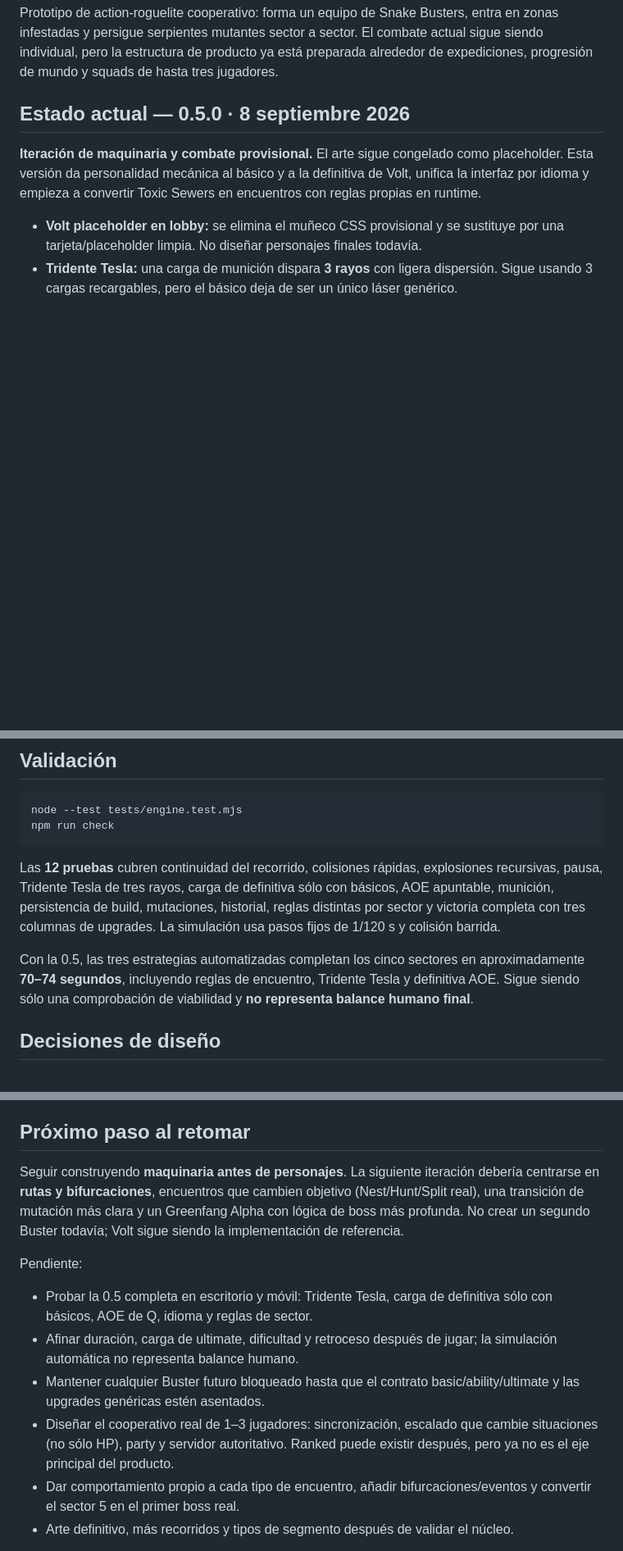
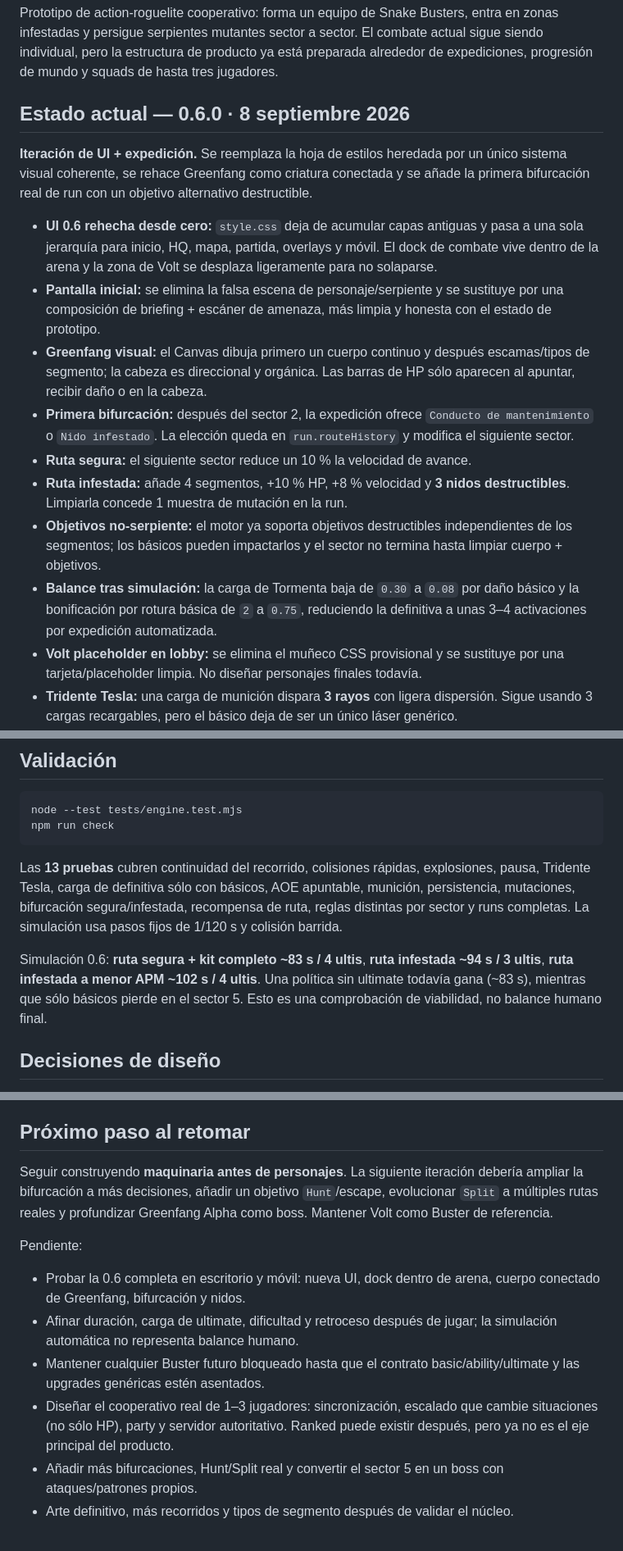
Before and after one commit to papimatcoding/snake-busters, a Markdown page: README.md, 3 parts joined by grey strips. Shown at 82% size. GitHub-like rendering; blank space fills up the shorter version.

Commit message:
Document Snake Busters 0.6 simulation and UI pass

````diff
--- a/README.md
+++ b/README.md
@@ -2,10 +2,18 @@
 
 Prototipo de action-roguelite cooperativo: forma un equipo de Snake Busters, entra en zonas infestadas y persigue serpientes mutantes sector a sector. El combate actual sigue siendo individual, pero la estructura de producto ya está preparada alrededor de expediciones, progresión de mundo y squads de hasta tres jugadores.
 
-## Estado actual — 0.5.0 · 8 septiembre 2026
+## Estado actual — 0.6.0 · 8 septiembre 2026
 
-**Iteración de maquinaria y combate provisional.** El arte sigue congelado como placeholder. Esta versión da personalidad mecánica al básico y a la definitiva de Volt, unifica la interfaz por idioma y empieza a convertir Toxic Sewers en encuentros con reglas propias en runtime.
+**Iteración de UI + expedición.** Se reemplaza la hoja de estilos heredada por un único sistema visual coherente, se rehace Greenfang como criatura conectada y se añade la primera bifurcación real de run con un objetivo alternativo destructible.
 
+- **UI 0.6 rehecha desde cero:** `style.css` deja de acumular capas antiguas y pasa a una sola jerarquía para inicio, HQ, mapa, partida, overlays y móvil. El dock de combate vive dentro de la arena y la zona de Volt se desplaza ligeramente para no solaparse.
+- **Pantalla inicial:** se elimina la falsa escena de personaje/serpiente y se sustituye por una composición de briefing + escáner de amenaza, más limpia y honesta con el estado de prototipo.
+- **Greenfang visual:** el Canvas dibuja primero un cuerpo continuo y después escamas/tipos de segmento; la cabeza es direccional y orgánica. Las barras de HP sólo aparecen al apuntar, recibir daño o en la cabeza.
+- **Primera bifurcación:** después del sector 2, la expedición ofrece `Conducto de mantenimiento` o `Nido infestado`. La elección queda en `run.routeHistory` y modifica el siguiente sector.
+- **Ruta segura:** el siguiente sector reduce un 10 % la velocidad de avance.
+- **Ruta infestada:** añade 4 segmentos, +10 % HP, +8 % velocidad y **3 nidos destructibles**. Limpiarla concede 1 muestra de mutación en la run.
+- **Objetivos no-serpiente:** el motor ya soporta objetivos destructibles independientes de los segmentos; los básicos pueden impactarlos y el sector no termina hasta limpiar cuerpo + objetivos.
+- **Balance tras simulación:** la carga de Tormenta baja de `0.30` a `0.08` por daño básico y la bonificación por rotura básica de `2` a `0.75`, reduciendo la definitiva a unas 3–4 activaciones por expedición automatizada.
 - **Volt placeholder en lobby:** se elimina el muñeco CSS provisional y se sustituye por una tarjeta/placeholder limpia. No diseñar personajes finales todavía.
 - **Tridente Tesla:** una carga de munición dispara **3 rayos** con ligera dispersión. Sigue usando 3 cargas recargables, pero el básico deja de ser un único láser genérico.
 - **Carga de definitiva:** sólo el daño derivado del **básico** (`basic` y `basic-chain`) carga la definitiva. Habilidad, definitiva y explosiones no generan carga.
@@ -77,9 +85,9 @@ node --test tests/engine.test.mjs
 npm run check
 ```
 
-Las **12 pruebas** cubren continuidad del recorrido, colisiones rápidas, explosiones recursivas, pausa, Tridente Tesla de tres rayos, carga de definitiva sólo con básicos, AOE apuntable, munición, persistencia de build, mutaciones, historial, reglas distintas por sector y victoria completa con tres columnas de upgrades. La simulación usa pasos fijos de 1/120 s y colisión barrida.
+Las **13 pruebas** cubren continuidad del recorrido, colisiones rápidas, explosiones, pausa, Tridente Tesla, carga de definitiva sólo con básicos, AOE apuntable, munición, persistencia, mutaciones, bifurcación segura/infestada, recompensa de ruta, reglas distintas por sector y runs completas. La simulación usa pasos fijos de 1/120 s y colisión barrida.
 
-Con la 0.5, las tres estrategias automatizadas completan los cinco sectores en aproximadamente **70–74 segundos**, incluyendo reglas de encuentro, Tridente Tesla y definitiva AOE. Sigue siendo sólo una comprobación de viabilidad y **no representa balance humano final**.
+Simulación 0.6: **ruta segura + kit completo ~83 s / 4 ultis**, **ruta infestada ~94 s / 3 ultis**, **ruta infestada a menor APM ~102 s / 4 ultis**. Una política sin ultimate todavía gana (~83 s), mientras que sólo básicos pierde en el sector 5. Esto es una comprobación de viabilidad, no balance humano final.
 
 ## Decisiones de diseño
 
@@ -92,15 +100,15 @@ Con la 0.5, las tres estrategias automatizadas completan los cinco sectores en a
 
 ## Próximo paso al retomar
 
-Seguir construyendo **maquinaria antes de personajes**. La siguiente iteración debería centrarse en **rutas y bifurcaciones**, encuentros que cambien objetivo (Nest/Hunt/Split real), una transición de mutación más clara y un Greenfang Alpha con lógica de boss más profunda. No crear un segundo Buster todavía; Volt sigue siendo la implementación de referencia.
+Seguir construyendo **maquinaria antes de personajes**. La siguiente iteración debería ampliar la bifurcación a más decisiones, añadir un objetivo `Hunt`/escape, evolucionar `Split` a múltiples rutas reales y profundizar Greenfang Alpha como boss. Mantener Volt como Buster de referencia.
 
 Pendiente:
 
-- Probar la 0.5 completa en escritorio y móvil: Tridente Tesla, carga de definitiva sólo con básicos, AOE de Q, idioma y reglas de sector.
+- Probar la 0.6 completa en escritorio y móvil: nueva UI, dock dentro de arena, cuerpo conectado de Greenfang, bifurcación y nidos.
 - Afinar duración, carga de ultimate, dificultad y retroceso después de jugar; la simulación automática no representa balance humano.
 - Mantener cualquier Buster futuro bloqueado hasta que el contrato basic/ability/ultimate y las upgrades genéricas estén asentados.
 - Diseñar el cooperativo real de 1–3 jugadores: sincronización, escalado que cambie situaciones (no sólo HP), party y servidor autoritativo. Ranked puede existir después, pero ya no es el eje principal del producto.
-- Dar comportamiento propio a cada tipo de encuentro, añadir bifurcaciones/eventos y convertir el sector 5 en el primer boss real.
+- Añadir más bifurcaciones, Hunt/Split real y convertir el sector 5 en un boss con ataques/patrones propios.
 - Arte definitivo, más recorridos y tipos de segmento después de validar el núcleo.
 
 **Mantener este README actualizado en cada cambio funcional**, con lo completado, cómo probarlo y el siguiente paso. Conservar la separación entre simulación y presentación para poder añadir nuevos Busters y un servidor más adelante.
````
Also changed, not shown: other parts of README.md (+1 -1 lines).
